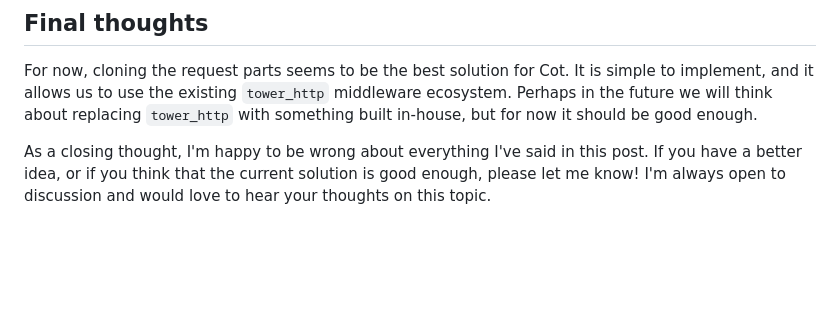
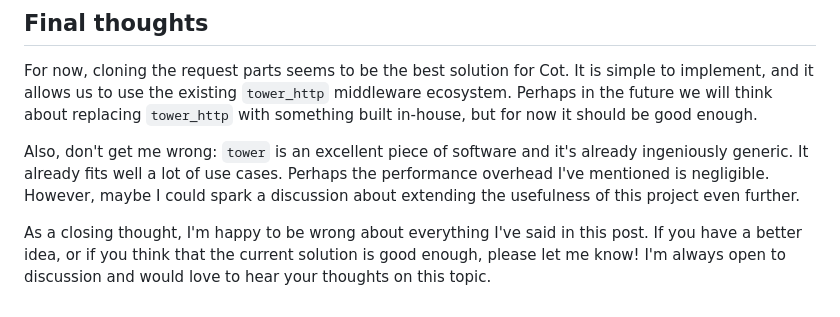
Before and after one commit to m4tx/m4txblog, a Markdown page: src/md-pages/2025-07-08-towards-rust-web-best-errors.md, the part around the change. Drawn GitHub-style; blank space fills up the shorter version.

Commit message:
chore: tiny update about tower

```diff
--- a/src/md-pages/2025-07-08-towards-rust-web-best-errors.md
+++ b/src/md-pages/2025-07-08-towards-rust-web-best-errors.md
@@ -115,6 +115,8 @@ This can be summarized in the following table:
 
 For now, cloning the request parts seems to be the best solution for Cot. It is simple to implement, and it allows us to use the existing `tower_http` middleware ecosystem. Perhaps in the future we will think about replacing `tower_http` with something built in-house, but for now it should be good enough.
 
+Also, don't get me wrong: `tower` is an excellent piece of software and it's already ingeniously generic. It already fits well a lot of use cases. Perhaps the performance overhead I've mentioned is negligible. However, maybe I could spark a discussion about extending the usefulness of this project even further.
+
 As a closing thought, I'm happy to be wrong about everything I've said in this post. If you have a better idea, or if you think that the current solution is good enough, please let me know! I'm always open to discussion and would love to hear your thoughts on this topic.
 
 [`tower`]: https://docs.rs/tower/latest/tower/index.html
```
